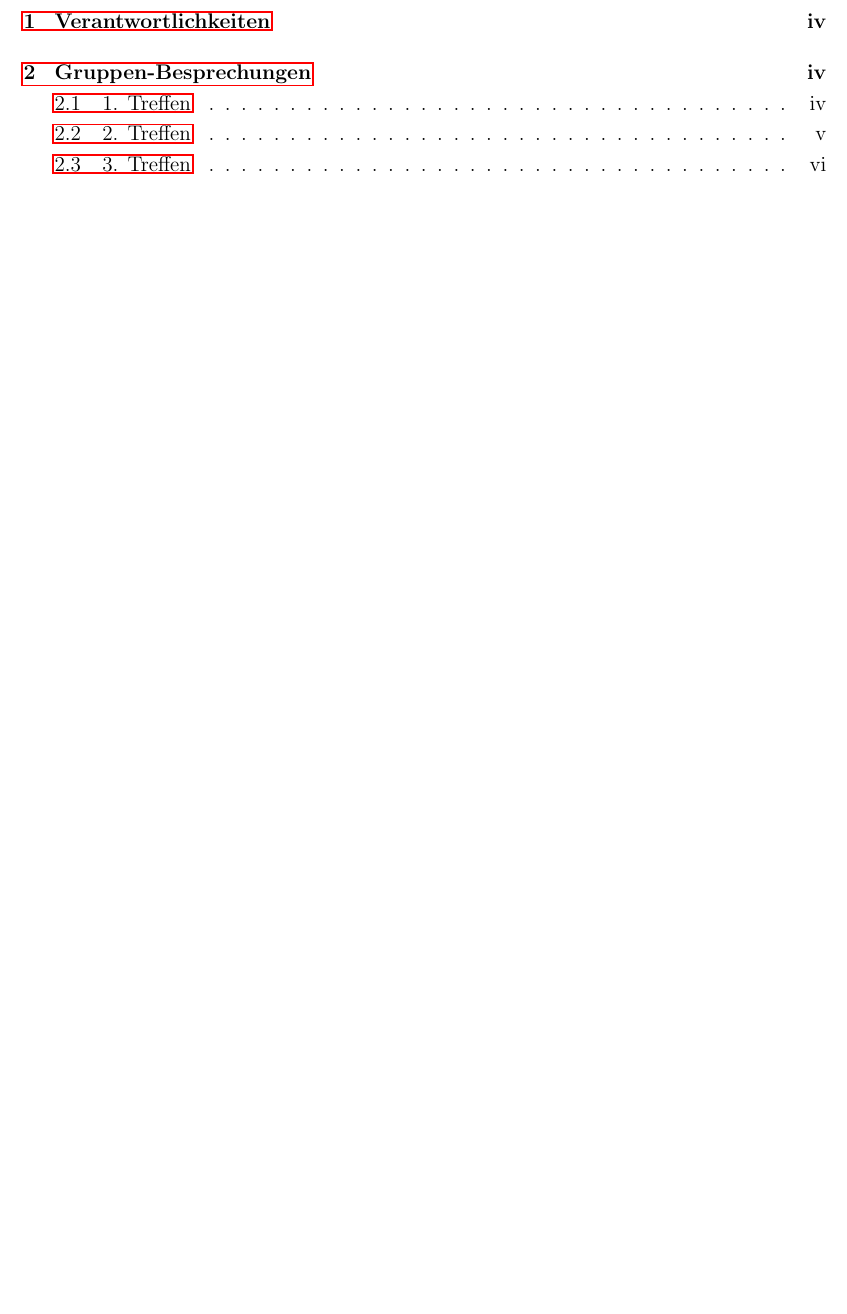
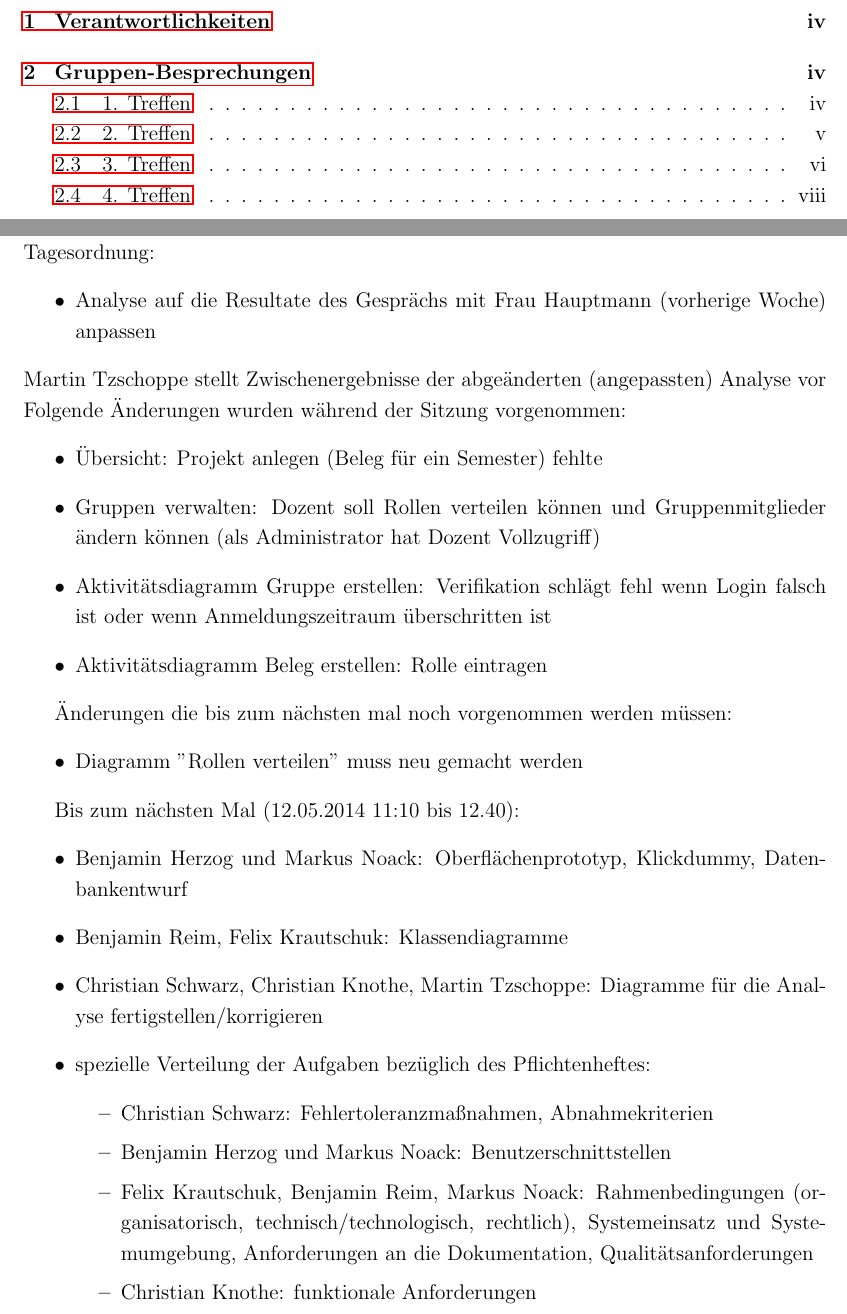
Before and after one commit to SE-Beleggruppe/Beleg_Planung, a LaTeX document (Dokumentation/Dokumentation.tex): part of page 3 of 7 before the commit and two parts of pages 3 and 8 of 8 after it, the two joined at a grey line, cut so that both start at the same text, the shorter picture padded with empty space. Compiled offline with pdfLaTeX; the source files are stored in an older character set and shown here as Unicode.

Commit message:
Latex-Dokumentation um letztes Treffen (5.5.2014) ergänzt

```diff
--- a/Dokumentation/Dokumentation.tex
+++ b/Dokumentation/Dokumentation.tex
@@ -209,5 +209,46 @@ Welche Informationen werden zur Anmeldung benötigt?
   \end{itemize}
 \end{itemize}
 
+\newpage
+\subsection{4. Treffen}
+Termin: 05.05.2014 13.30-15.00 in der Bibliothek B302a\\
+Tagesordnung:
+\begin{itemize}
+  \item Analyse auf die Resultate des Gesprächs mit Frau Hauptmann (vorherige
+  Woche) anpassen
+\end{itemize}
+Martin Tzschoppe stellt Zwischenergebnisse der abgeänderten (angepassten)
+Analyse vor\
+Folgende Änderungen wurden während der Sitzung vorgenommen:
+\begin{itemize}
+  \item Übersicht: Projekt anlegen (Beleg für ein Semester) fehlte
+  \item Gruppen verwalten: Dozent soll Rollen verteilen können und
+  Gruppenmitglieder ändern können (als Administrator hat Dozent Vollzugriff)
+  \item Aktivitätsdiagramm Gruppe erstellen: Verifikation schlägt fehl wenn Login falsch ist oder wenn Anmeldungszeitraum überschritten ist
+  \item Aktivitätsdiagramm Beleg erstellen: Rolle eintragen
+\end{itemize}
+
+Änderungen die bis zum nächsten mal noch vorgenommen werden müssen:
+\begin{itemize}
+  \item Diagramm "Rollen verteilen" muss neu gemacht werden
+\end{itemize}
+
+Bis zum nächsten Mal (12.05.2014 11:10 bis 12.40):
+\begin{itemize}
+  \item Benjamin Herzog und Markus Noack: Oberflächenprototyp, Klickdummy,
+  Datenbankentwurf
+  \item Benjamin Reim, Felix Krautschuk: Klassendiagramme
+  \item Christian Schwarz, Christian Knothe, Martin Tzschoppe: Diagramme für die
+  Analyse fertigstellen/korrigieren
+  \item spezielle Verteilung der Aufgaben bezüglich des Pflichtenheftes:
+  	\begin{itemize}
+  	  \item Christian Schwarz: Fehlertoleranzmaßnahmen, Abnahmekriterien
+  	  \item Benjamin Herzog und Markus Noack: Benutzerschnittstellen
+  	  \item Felix Krautschuk, Benjamin Reim, Markus Noack: Rahmenbedingungen
+  	  (organisatorisch, technisch/technologisch, rechtlich), Systemeinsatz und
+  	  Systemumgebung, Anforderungen an die Dokumentation, Qualitätsanforderungen
+  	  \item Christian Knothe: funktionale Anforderungen
+  	\end{itemize}
+\end{itemize}
 
 \end{document}
```
Also changed, not shown: Dokumentation/Dokumentation.pdf.
